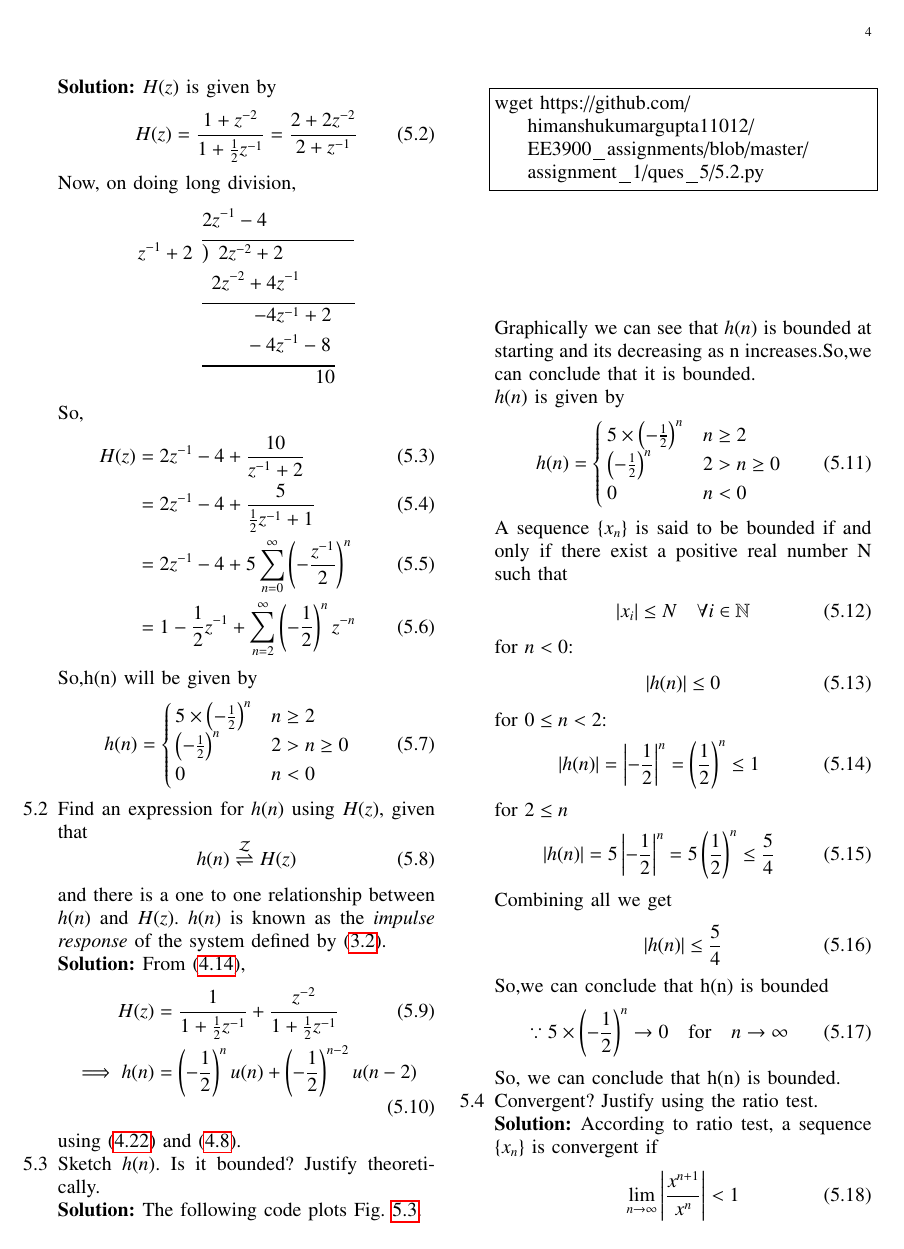
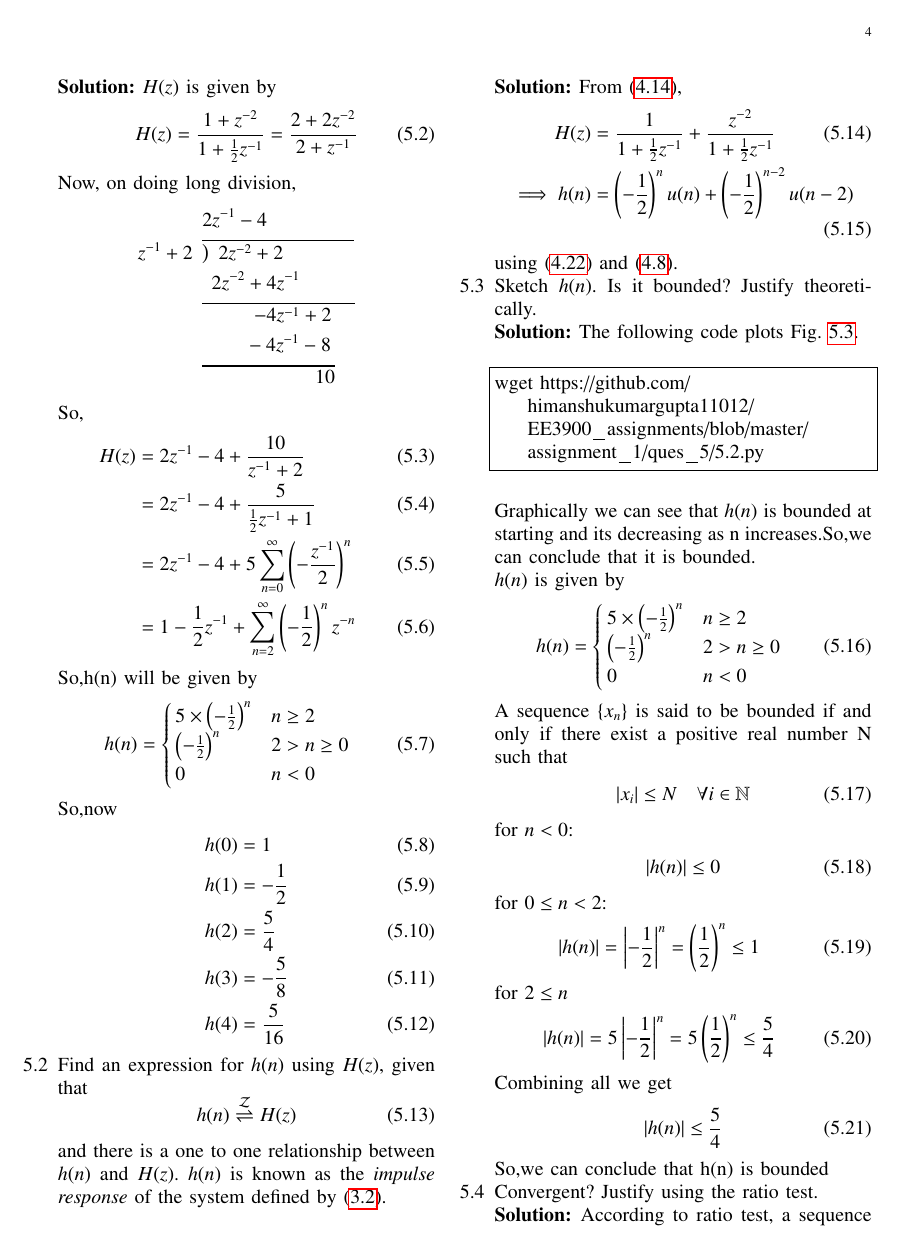
Before and after one commit to himanshukumargupta11012/EE3900_assignments, a LaTeX problem sheet (assignment_1/main.tex): page 4 of 7. Compiled offline with pdfLaTeX.

Commit message:
updating

```diff
--- a/assignment_1/main.tex
+++ b/assignment_1/main.tex
@@ -568,6 +573,14 @@ So,h(n) will be given by
 		\brak{-\frac{1}{2}}^n  &2>n\geq0\\
 		0 &n<0
 	\end{cases}
+\end{align}
+So,now
+\begin{align}
+	&h(0)=1\\
+	&h(1)=-\frac{1}{2}\\
+	&h(2)=\frac{5}{4}\\
+	&h(3)=-\frac{5}{8}\\
+	&h(4)=\frac{5}{16}
 \end{align}
 \item \label{prob:impulse_resp}
 Find an expression for $h(n)$ using $H(z)$, given that
@@ -627,10 +640,7 @@ Combining all we get
 	\abs{h(n)}\leq \frac{5}{4}
 \end{align}
 So,we can conclude that h(n) is bounded
-\begin{align}
-	\because 5\times \brak{-\frac{1}{2}}^n \to 0 \quad	\text{for} \quad n\to \infty
-\end{align}
-So, we can conclude that h(n) is bounded.
+
 \begin{figure}[!ht]
 \centering
 \includegraphics[width=\columnwidth]{./ques_5/h_n}
```
Also changed, not shown: assignment_1/main.pdf, assignment_1/main.tex (10 more changed lines).
